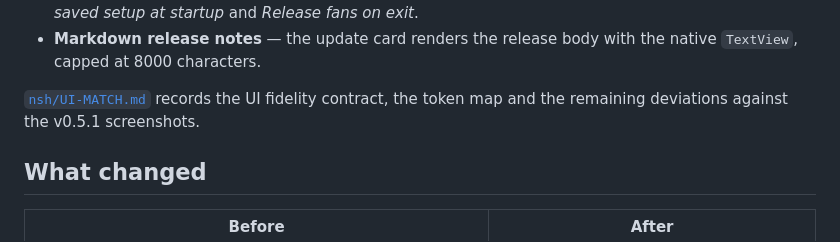
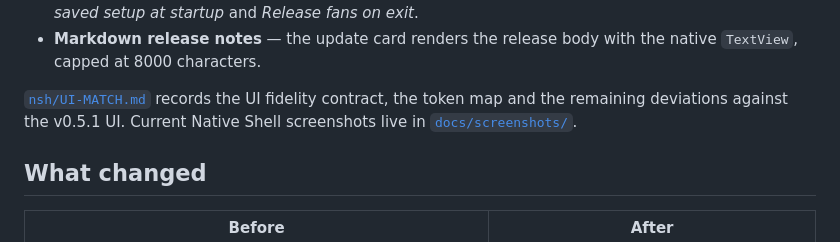
Before and after one commit to msartore/OpenColorHub, a Markdown page: MIGRATION.md, the part around the change. Rendered like a GitHub page.

```diff
--- a/MIGRATION.md
+++ b/MIGRATION.md
@@ -24,7 +24,8 @@ The port now carries the features that landed on `main` after the fork:
   the native `TextView`, capped at 8000 characters.
 
 [`nsh/UI-MATCH.md`](nsh/UI-MATCH.md) records the UI fidelity contract, the
-token map and the remaining deviations against the v0.5.1 screenshots.
+token map and the remaining deviations against the v0.5.1 UI. Current Native
+Shell screenshots live in [`docs/screenshots/`](docs/screenshots/).
 
 ## What changed
 
```
Also changed, not shown: README.md (+13 -0 lines), nsh/UI-MATCH.md (+17 -9 lines), docs/screenshots/about.png (added), docs/screenshots/dashboard.png (added), docs/screenshots/drivers.png (added), docs/screenshots/fans.png (added), docs/screenshots/leds.png (added), 8 other files.
